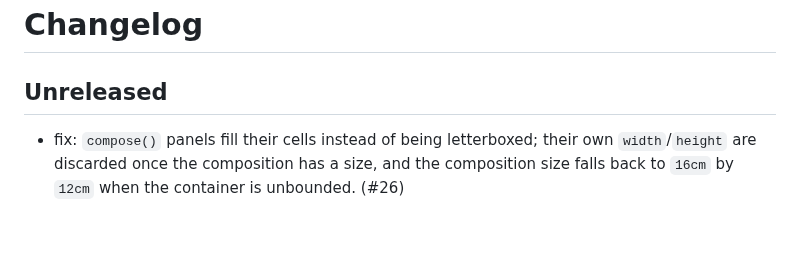
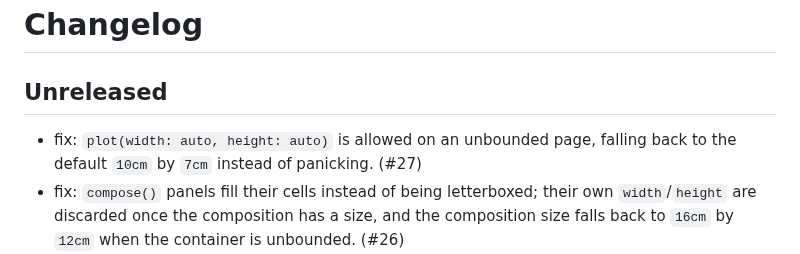
Before and after one commit to brainworkup/gribouille, a Markdown page: CHANGELOG.md, the part around the change. Drawn GitHub-style; blank space fills up the shorter version.

Commit message:
docs: changelog for plot auto size

```diff
--- a/CHANGELOG.md
+++ b/CHANGELOG.md
@@ -2,6 +2,7 @@
 
 ## Unreleased
 
+- fix: `plot(width: auto, height: auto)` is allowed on an unbounded page, falling back to the default `10cm` by `7cm` instead of panicking. (#27)
 - fix: `compose()` panels fill their cells instead of being letterboxed; their own `width`/`height` are discarded once the composition has a size, and the composition size falls back to `16cm` by `12cm` when the container is unbounded. (#26)
 - fix: legend labels wider than 2 cm no longer overlap the next swatch; each legend column reserves the label's full width, most visible in horizontal legends. (#25)
 - feat: `compose()` accepts `defer: true` to return a spec usable as a panel of another `compose`, enabling nested compositions; `tag-levels` accepts a per-depth array (with `tag-sep`) so nested panels continue the numbering (e.g., `B.1`, `B.2`). (#24)
```
